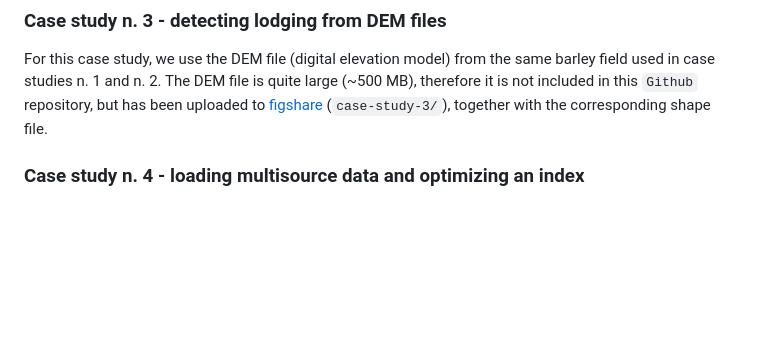
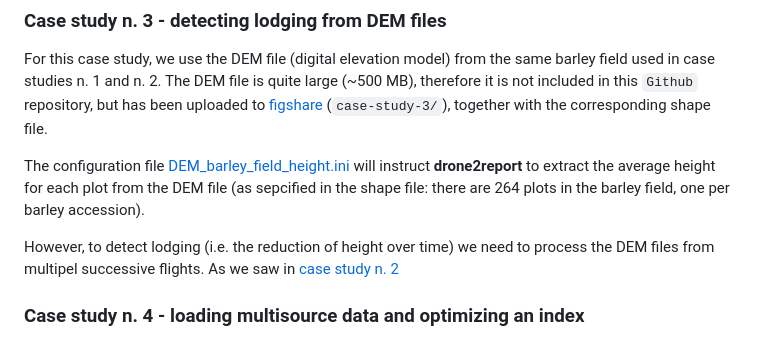
Before and after one commit to ne1s0n/paper-drone2report, a Markdown page: README.md, the part around the change. Rendered like a GitHub page; blank space fills up the shorter version.

```diff
--- a/README.md
+++ b/README.md
@@ -77,6 +77,11 @@ For this case study, we use the DEM file (digital elevation model) from the same
 The DEM file is quite large (~500 MB), therefore it is not included in this `Github` repository, but has been uploaded
 to [figshare](https://doi.org/10.6084/m9.figshare.30327727.v2) (`case-study-3/`), together with the corresponding shape file.
 
+The configuration file [DEM_barley_field_height.ini](case_studies/case-study-3_DEM_height/DEM_barley_field_height.ini) will instruct **drone2report**
+to extract the average height for each plot from the DEM file (as sepcified in the shape file: there are 264 plots in the barley field, one per barley accession).
+
+However, to detect lodging (i.e. the reduction of height over time) we need to process the DEM files from multipel successive flights.
+As we saw in [case study n. 2](#case-study-n-2---monitoring-vegetation-indices-over-tim)
 
 ### Case study n. 4 - loading multisource data and optimizing an index
 
```
